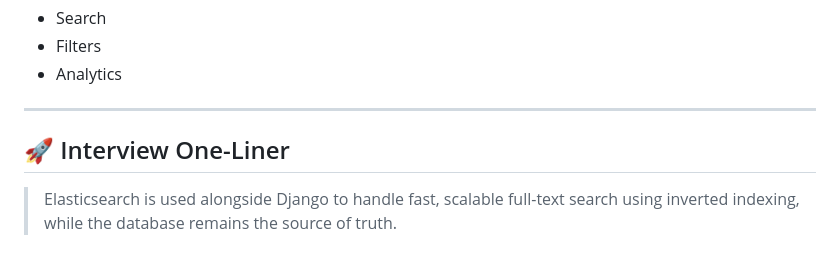
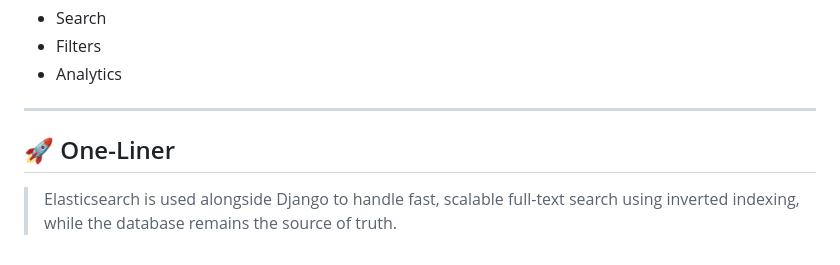
Before and after one commit to jatinkoladiya13/salon_management, a Markdown page: elasticsearch.md, the part around the change. Drawn GitHub-style.

Commit message:
Rename section from 'Interview One-Liner' to 'One-Liner'

```diff
--- a/elasticsearch.md
+++ b/elasticsearch.md
@@ -319,6 +319,6 @@ Search API (fast response)
 
 ---
 
-## 🚀 Interview One-Liner
+## 🚀 One-Liner
 
 > Elasticsearch is used alongside Django to handle fast, scalable full-text search using inverted indexing, while the database remains the source of truth.
```
